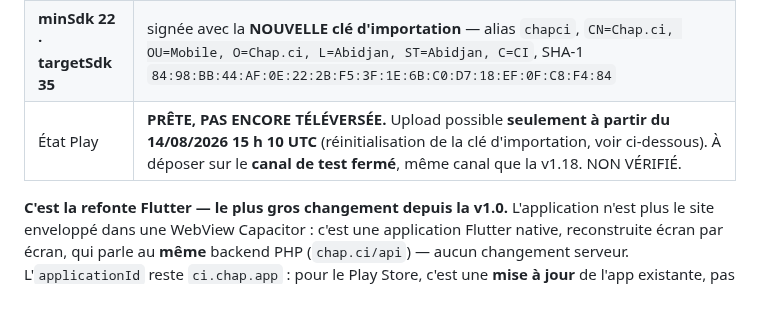
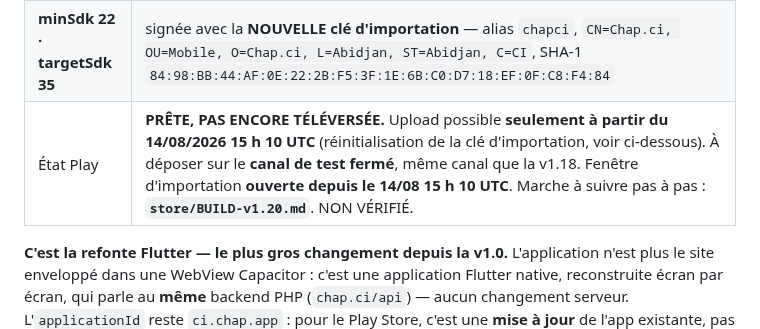
Before and after one commit to Williamszika/Chap.ci, a Markdown page: store/APP-VERSIONS.md, the part around the change. GitHub-like rendering; blank space fills up the shorter version.

```diff
--- a/store/APP-VERSIONS.md
+++ b/store/APP-VERSIONS.md
@@ -127,7 +127,7 @@ raccourcir** — d'où la priorité du recrutement des testeurs sur tout le rest
 | Date du build | 12 août 2026 |
 | Poids de l'AAB | **50,3 Mo** — dix fois la v1.19 (5,42 Mo), et c'est NORMAL : ce n'est plus une WebView Capacitor, c'est Flutter, qui embarque son propre moteur de rendu. L'utilisateur ne télécharge pas 50 Mo : le Play Store découpe le bundle par appareil (ABI + densité) et n'envoie que la tranche utile. |
 | **minSdk 22 · targetSdk 35** | signée avec la **NOUVELLE clé d'importation** — alias `chapci`, `CN=Chap.ci, OU=Mobile, O=Chap.ci, L=Abidjan, ST=Abidjan, C=CI`, SHA-1 `84:98:BB:44:AF:0E:22:2B:F5:3F:1E:6B:C0:D7:18:EF:0F:C8:F4:84` |
-| État Play | **PRÊTE, PAS ENCORE TÉLÉVERSÉE.** Upload possible **seulement à partir du 14/08/2026 15 h 10 UTC** (réinitialisation de la clé d'importation, voir ci-dessous). À déposer sur le **canal de test fermé**, même canal que la v1.18. NON VÉRIFIÉ. |
+| État Play | **PRÊTE, PAS ENCORE TÉLÉVERSÉE.** Upload possible **seulement à partir du 14/08/2026 15 h 10 UTC** (réinitialisation de la clé d'importation, voir ci-dessous). À déposer sur le **canal de test fermé**, même canal que la v1.18. Fenêtre d'importation **ouverte depuis le 14/08 15 h 10 UTC**. Marche à suivre pas à pas : **`store/BUILD-v1.20.md`**. NON VÉRIFIÉ. |
 
 **C'est la refonte Flutter — le plus gros changement depuis la v1.0.** L'application
 n'est plus le site enveloppé dans une WebView Capacitor : c'est une application
```
Also changed, not shown: .claude/bureaux/JOURNAL.md (+18 -0 lines), store/BUILD-v1.20.md (added, +178 -0 lines).
